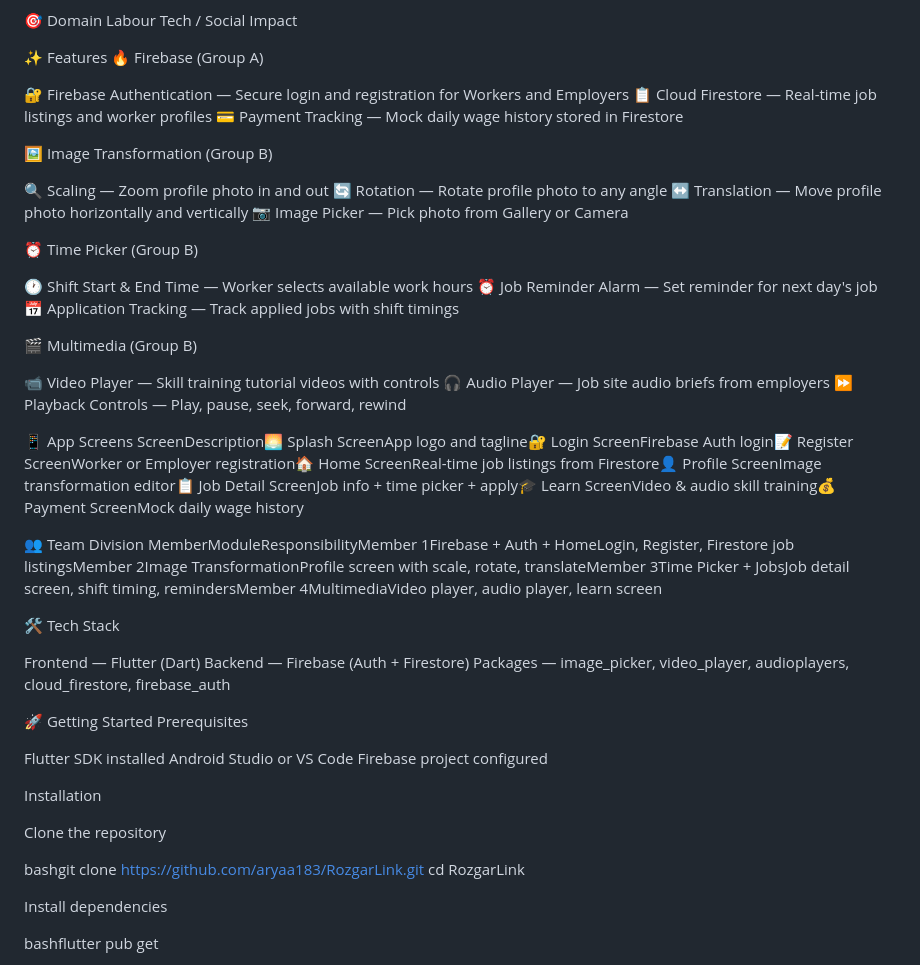
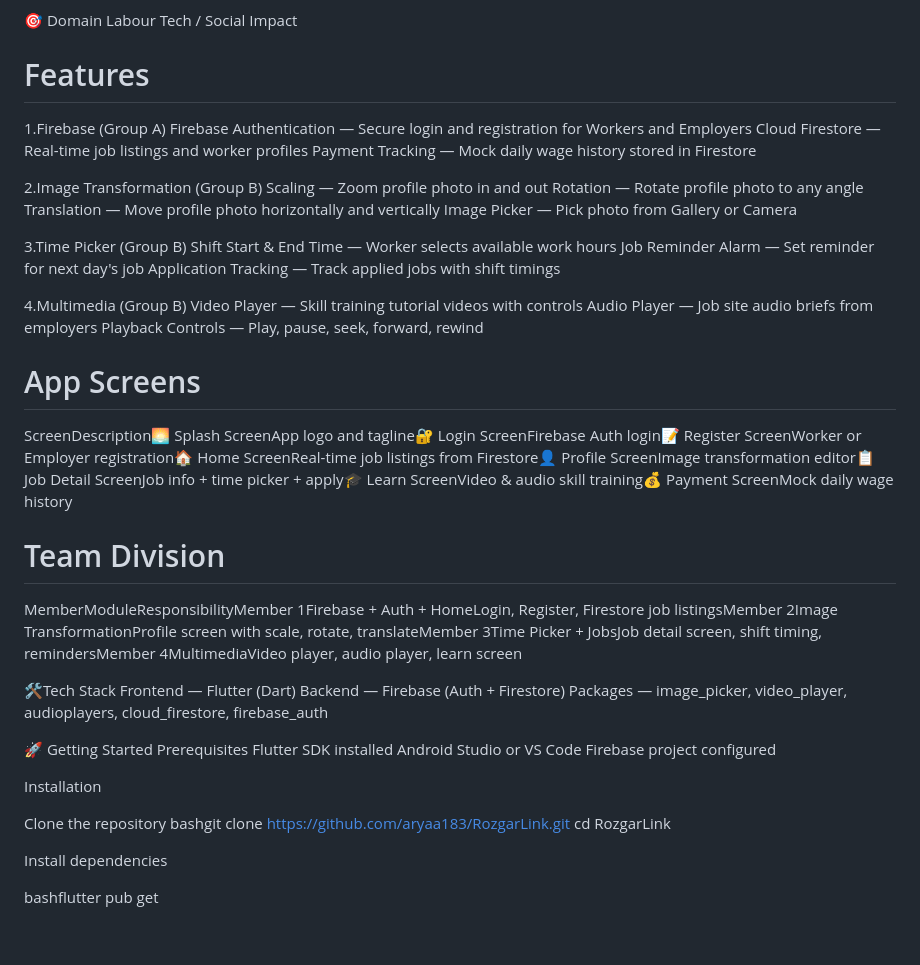
Before and after one commit to aryaa183/RozgarLink, a Markdown page: README.md, the part around one of its changes. Rendered like a GitHub page; blank space fills up the shorter version.

```diff
--- a/README.md
+++ b/README.md
@@ -9,41 +9,36 @@ The app supports two user roles — Worker and Employer — and provides feature
 🎯 Domain
 Labour Tech / Social Impact
 
-✨ Features
-🔥 Firebase (Group A)
+# Features
+1.Firebase (Group A)
+Firebase Authentication — Secure login and registration for Workers and Employers
+Cloud Firestore — Real-time job listings and worker profiles
+Payment Tracking — Mock daily wage history stored in Firestore
 
-🔐 Firebase Authentication — Secure login and registration for Workers and Employers
-📋 Cloud Firestore — Real-time job listings and worker profiles
-💳 Payment Tracking — Mock daily wage history stored in Firestore
+2.Image Transformation (Group B)
+Scaling — Zoom profile photo in and out
+Rotation — Rotate profile photo to any angle
+Translation — Move profile photo horizontally and vertically
+Image Picker — Pick photo from Gallery or Camera
 
-🖼️ Image Transformation (Group B)
+3.Time Picker (Group B)
+Shift Start & End Time — Worker selects available work hours
+Job Reminder Alarm — Set reminder for next day's job
+Application Tracking — Track applied jobs with shift timings
 
-🔍 Scaling — Zoom profile photo in and out
-🔄 Rotation — Rotate profile photo to any angle
-↔️ Translation — Move profile photo horizontally and vertically
-📷 Image Picker — Pick photo from Gallery or Camera
-
-⏰ Time Picker (Group B)
-
-🕐 Shift Start & End Time — Worker selects available work hours
-⏰ Job Reminder Alarm — Set reminder for next day's job
-📅 Application Tracking — Track applied jobs with shift timings
-
-🎬 Multimedia (Group B)
-
-📹 Video Player — Skill training tutorial videos with controls
-🎧 Audio Player — Job site audio briefs from employers
-⏩ Playback Controls — Play, pause, seek, forward, rewind
+4.Multimedia (Group B)
+Video Player — Skill training tutorial videos with controls
+Audio Player — Job site audio briefs from employers
+Playback Controls — Play, pause, seek, forward, rewind
 
 
-📱 App Screens
+# App Screens
 ScreenDescription🌅 Splash ScreenApp logo and tagline🔐 Login ScreenFirebase Auth login📝 Register ScreenWorker or Employer registration🏠 Home ScreenReal-time job listings from Firestore👤 Profile ScreenImage transformation editor📋 Job Detail ScreenJob info + time picker + apply🎓 Learn ScreenVideo & audio skill training💰 Payment ScreenMock daily wage history
 
-👥 Team Division
+# Team Division
 MemberModuleResponsibilityMember 1Firebase + Auth + HomeLogin, Register, Firestore job listingsMember 2Image TransformationProfile screen with scale, rotate, translateMember 3Time Picker + JobsJob detail screen, shift timing, remindersMember 4MultimediaVideo player, audio player, learn screen
 
-🛠️ Tech Stack
-
+🛠️Tech Stack
 Frontend — Flutter (Dart)
 Backend — Firebase (Auth + Firestore)
 Packages — image_picker, video_player, audioplayers, cloud_firestore, firebase_auth
@@ -51,7 +46,6 @@ Packages — image_picker, video_player, audioplayers, cloud_firestore, firebase
 
 🚀 Getting Started
 Prerequisites
-
 Flutter SDK installed
 Android Studio or VS Code
 Firebase project configured
@@ -59,7 +53,6 @@ Firebase project configured
 Installation
 
 Clone the repository
-
 bashgit clone https://github.com/aryaa183/RozgarLink.git
 cd RozgarLink
 
```
Also changed, not shown: other parts of README.md (+8 -1 lines).
